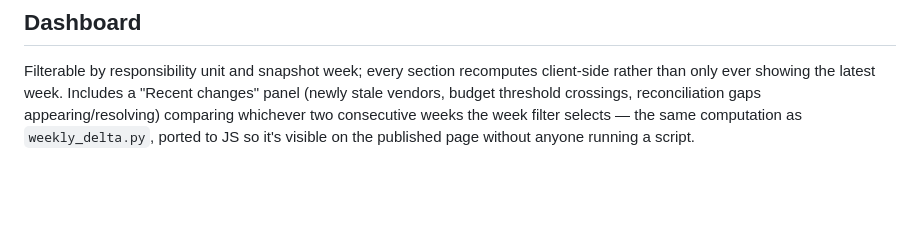
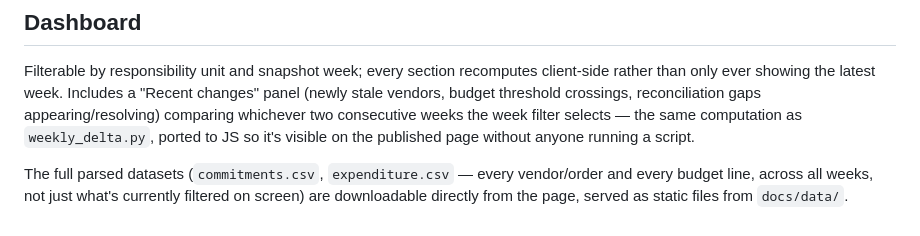
Before and after one commit to Xabisohila/ExpenditureIntel, a Markdown page: README.md, the part around the change. GitHub-like rendering; blank space fills up the shorter version.

Commit message:
Document the download-links feature in the README
Co-Authored-By: Claude Sonnet 5 <noreply@anthropic.com>

```diff
--- a/README.md
+++ b/README.md
@@ -153,3 +153,8 @@ crossings, reconciliation gaps appearing/resolving) comparing whichever
 two consecutive weeks the week filter selects — the same computation as
 `weekly_delta.py`, ported to JS so it's visible on the published page
 without anyone running a script.
+
+The full parsed datasets (`commitments.csv`, `expenditure.csv` — every
+vendor/order and every budget line, across all weeks, not just what's
+currently filtered on screen) are downloadable directly from the page,
+served as static files from `docs/data/`.
```
